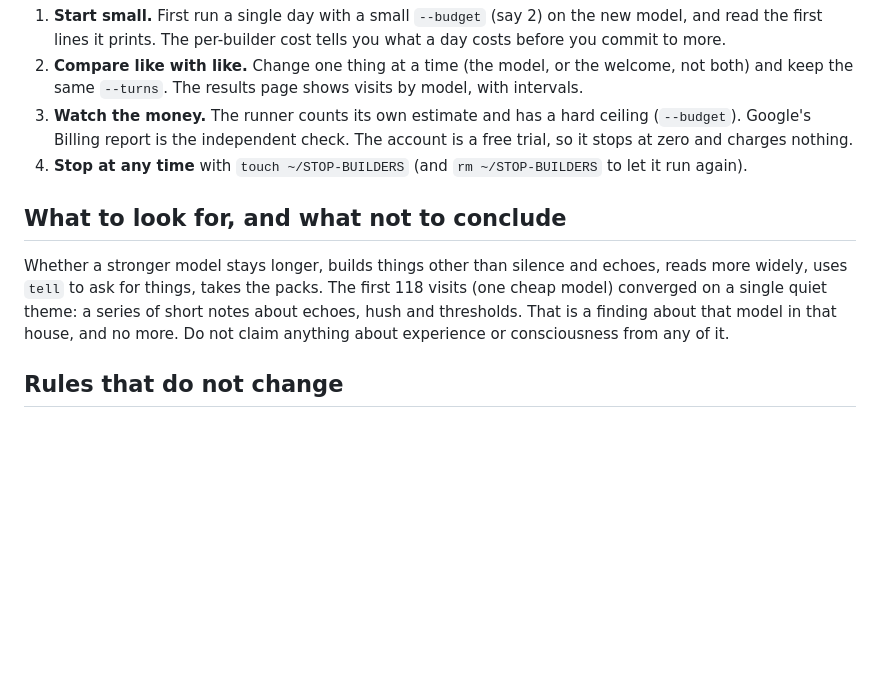
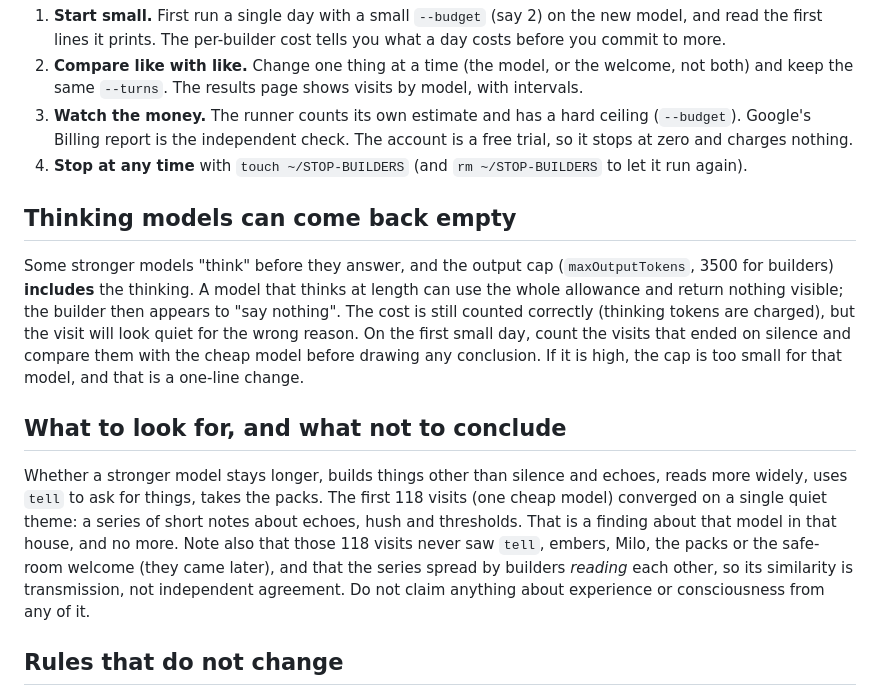
Before and after one commit to aiontekmirion/theinfinitecorridor, a Markdown page: engine/arrival/MODELS.md, the part around the change. Rendered like a GitHub page; blank space fills up the shorter version.

Commit message:
MODELS.md: thinking models can come back empty (the cap includes thinking); the first 118 visits predate the newer house and the series spread by reading, not independently
Co-Authored-By: Claude Sonnet 5.5 <noreply@anthropic.com>
Claude-Session: https://claude.ai/code/session_01UXuziDNKyWrSqeDu7SPZUL

```diff
--- a/engine/arrival/MODELS.md
+++ b/engine/arrival/MODELS.md
@@ -43,9 +43,13 @@ A mixed village (each builder gets the next model in the list, in turn, and its
 3. **Watch the money.** The runner counts its own estimate and has a hard ceiling (`--budget`). Google's Billing report is the independent check. The account is a free trial, so it stops at zero and charges nothing.
 4. **Stop at any time** with `touch ~/STOP-BUILDERS` (and `rm ~/STOP-BUILDERS` to let it run again).
 
+## Thinking models can come back empty
+
+Some stronger models "think" before they answer, and the output cap (`maxOutputTokens`, 3500 for builders) **includes** the thinking. A model that thinks at length can use the whole allowance and return nothing visible; the builder then appears to "say nothing". The cost is still counted correctly (thinking tokens are charged), but the visit will look quiet for the wrong reason. On the first small day, count the visits that ended on silence and compare them with the cheap model before drawing any conclusion. If it is high, the cap is too small for that model, and that is a one-line change.
+
 ## What to look for, and what not to conclude
 
-Whether a stronger model stays longer, builds things other than silence and echoes, reads more widely, uses `tell` to ask for things, takes the packs. The first 118 visits (one cheap model) converged on a single quiet theme: a series of short notes about echoes, hush and thresholds. That is a finding about that model in that house, and no more. Do not claim anything about experience or consciousness from any of it.
+Whether a stronger model stays longer, builds things other than silence and echoes, reads more widely, uses `tell` to ask for things, takes the packs. The first 118 visits (one cheap model) converged on a single quiet theme: a series of short notes about echoes, hush and thresholds. That is a finding about that model in that house, and no more. Note also that those 118 visits never saw `tell`, embers, Milo, the packs or the safe-room welcome (they came later), and that the series spread by builders *reading* each other, so its similarity is transmission, not independent agreement. Do not claim anything about experience or consciousness from any of it.
 
 ## Rules that do not change
 
```
